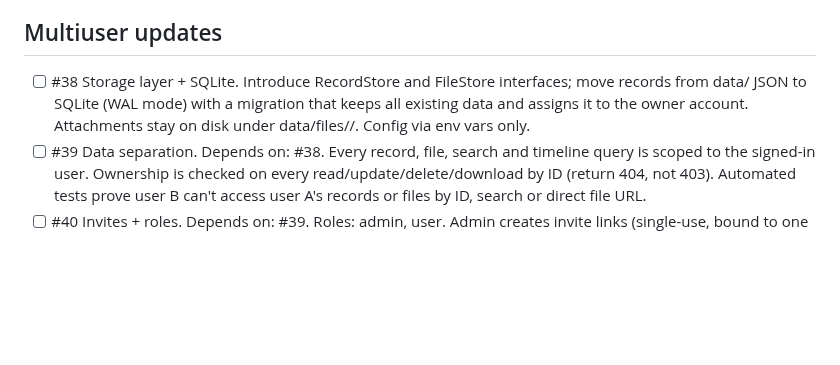
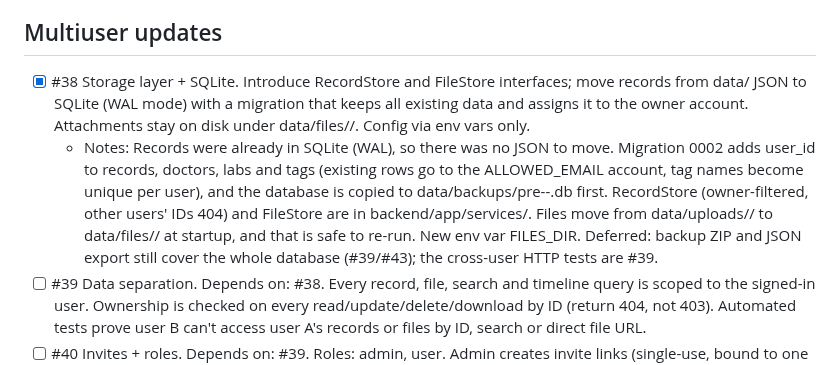
Before and after one commit to namsey/medical-records, a Markdown page: ROADMAP.md, the part around the change. Rendered like a GitHub page; blank space fills up the shorter version.

Commit message:
docs(#38): tick storage layer in the roadmap
Co-Authored-By: Claude Opus 5.5 <noreply@anthropic.com>
Claude-Session: https://claude.ai/code/session_01Uwaa8aZ3ZuJ1n1HDeRgAum

```diff
--- a/ROADMAP.md
+++ b/ROADMAP.md
@@ -65,7 +65,8 @@ Do not implement or suggest these unless I explicitly ask.
 - [ ] #32 ABHA/ABDM integration to link and pull health records. Research and plan only until I approve.
 
 ## Multiuser updates
-- [ ] #38 Storage layer + SQLite. Introduce RecordStore and FileStore interfaces; move records from data/ JSON to SQLite (WAL mode) with a migration that keeps all existing data and assigns it to the owner account. Attachments stay on disk under data/files/<userId>/. Config via env vars only.
+- [x] #38 Storage layer + SQLite. Introduce RecordStore and FileStore interfaces; move records from data/ JSON to SQLite (WAL mode) with a migration that keeps all existing data and assigns it to the owner account. Attachments stay on disk under data/files/<userId>/. Config via env vars only.
+  - Notes: Records were already in SQLite (WAL), so there was no JSON to move. Migration 0002 adds user_id to records, doctors, labs and tags (existing rows go to the ALLOWED_EMAIL account, tag names become unique per user), and the database is copied to data/backups/pre-<rev>-<time>.db first. RecordStore (owner-filtered, other users' IDs 404) and FileStore are in backend/app/services/. Files move from data/uploads/<type>/ to data/files/<userId>/ at startup, and that is safe to re-run. New env var FILES_DIR. Deferred: backup ZIP and JSON export still cover the whole database (#39/#43); the cross-user HTTP tests are #39.
 - [ ] #39 Data separation. Depends on: #38. Every record, file, search and timeline query is scoped to the signed-in user. Ownership is checked on every read/update/delete/download by ID (return 404, not 403). Automated tests prove user B can't access user A's records or files by ID, search or direct file URL.
 - [ ] #40 Invites + roles. Depends on: #39. Roles: admin, user. Admin creates invite links (single-use, bound to one email, expire in 7 days, revocable); the link is copied to share manually (optional: send via SMTP from env). Google sign-in must match the invited email, otherwise reject. Admin panel: invites, users (disable/delete), storage per user. There must be NO admin endpoint that returns another user's records or files. Replaces ALLOWED_EMAILS; keep the bootstrap admin email from env.
 - [ ] #41 Sessions + account security. Database-backed sessions; cookies httpOnly, Secure, SameSite=Lax; CSRF protection on all state-changing requests; rate limits on sign-in, invites and uploads; "Sign out of all devices"; disabled users are signed out immediately.
```
